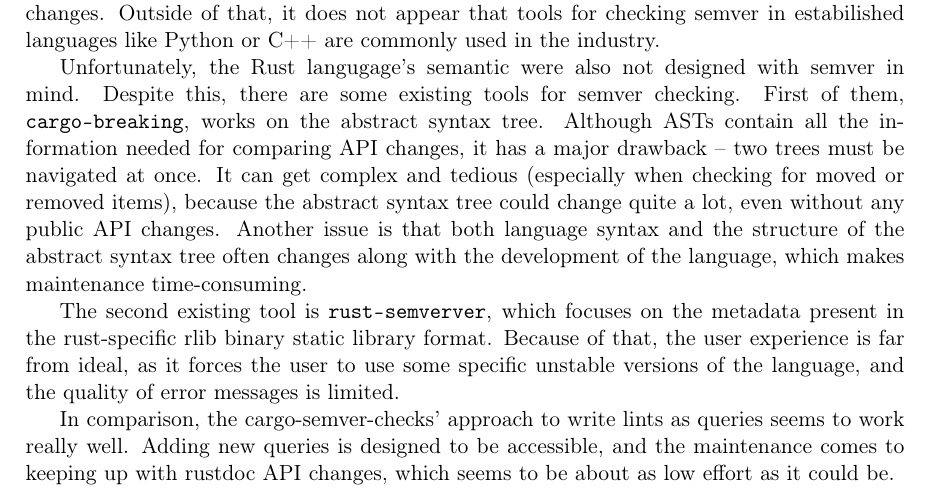
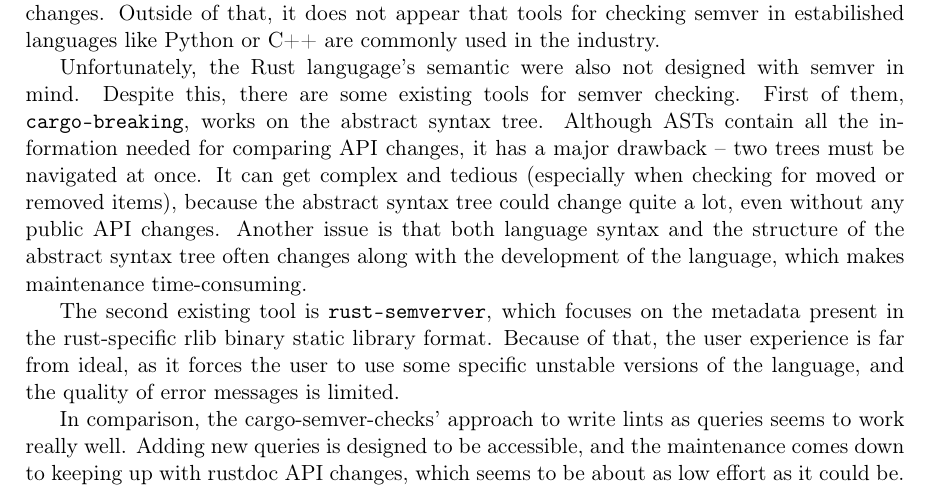
Before and after one commit to tonowak/bachelors-thesis, a LaTeX thesis (thesis-en.tex): part of page 16 of 31, cut so that both start at the same text. Compiled offline with pdfLaTeX.

Commit message:
Update thesis-en.tex
Co-authored-by: Bartosz Smolarczyk <92160712+SmolSir@users.noreply.github.com>

```diff
--- a/thesis-en.tex
+++ b/thesis-en.tex
@@ -417,7 +417,7 @@
 as it forces the user to use some specific unstable versions of the language, and the quality of error messages is limited.
 
 In comparison, the cargo-semver-checks' approach to write lints as queries seems to work really well.
-Adding new queries is designed to be accessible, and the maintenance comes to
+Adding new queries is designed to be accessible, and the maintenance comes down to
 keeping up with rustdoc API changes, which seems to be about as low effort as it could be.
 
 %%%%%%%%%%%%%%%%%%%%%%%%%%%%%%%%%%%%%%%
```
